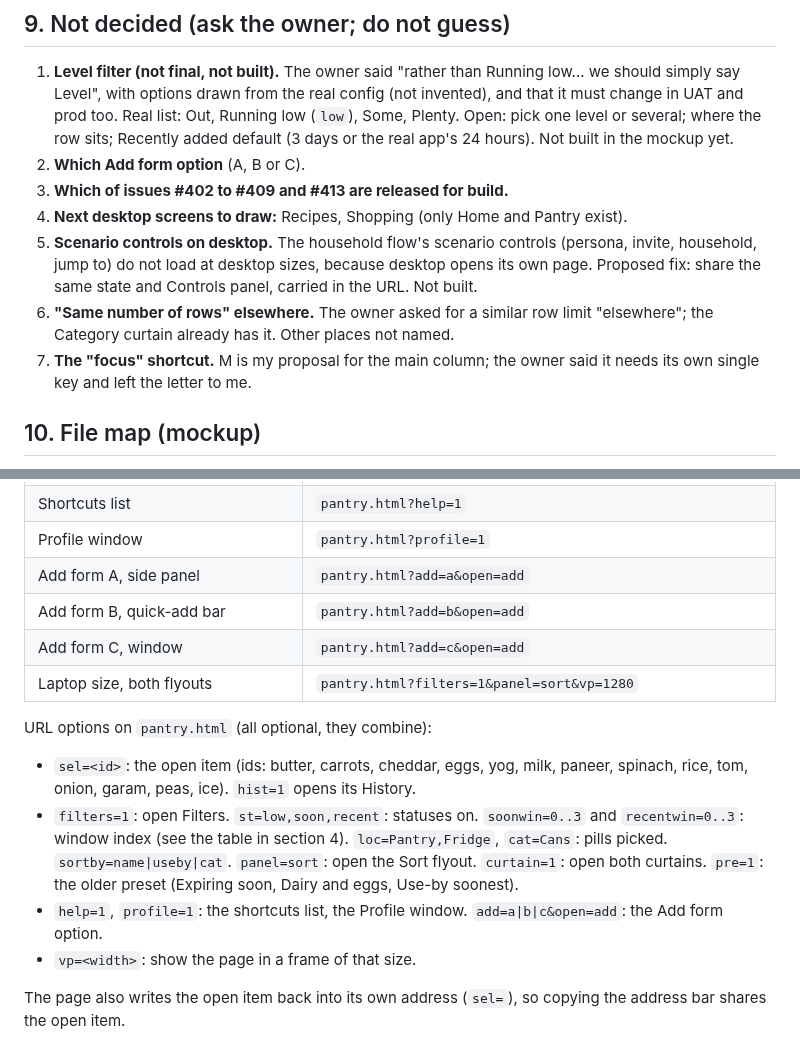
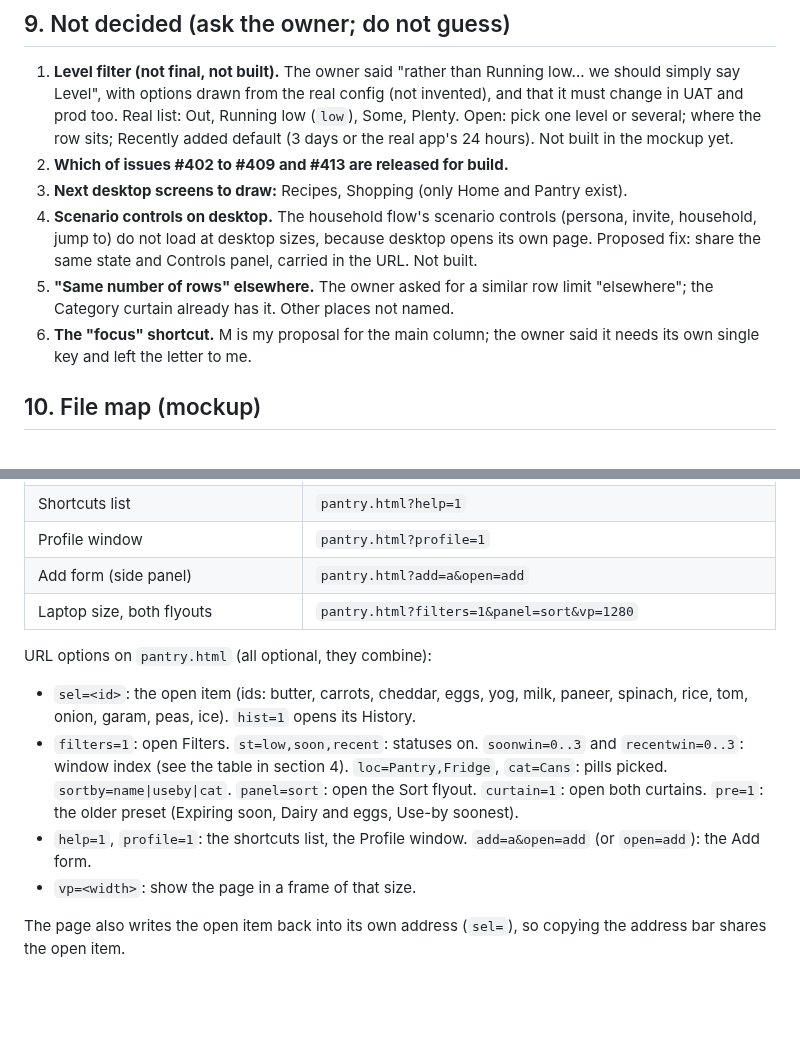
Before and after one commit to basement-bridge/mockup, a Markdown page: docs/handover/desktop.md, 2 parts joined by grey strips. Rendered like a GitHub page; blank space fills up the shorter version.

```diff
--- a/docs/handover/desktop.md
+++ b/docs/handover/desktop.md
@@ -98,12 +96,11 @@ Found by reading `uat` (read only; nothing was changed there).
 ## 9. Not decided (ask the owner; do not guess)
 
 1. **Level filter (not final, not built).** The owner said "rather than Running low... we should simply say Level", with options drawn from the real config (not invented), and that it must change in UAT and prod too. Real list: Out, Running low (`low`), Some, Plenty. Open: pick one level or several; where the row sits; Recently added default (3 days or the real app's 24 hours). Not built in the mockup yet.
-2. **Which Add form option** (A, B or C).
-3. **Which of issues #402 to #409 and #413 are released for build.**
-4. **Next desktop screens to draw:** Recipes, Shopping (only Home and Pantry exist).
-5. **Scenario controls on desktop.** The household flow's scenario controls (persona, invite, household, jump to) do not load at desktop sizes, because desktop opens its own page. Proposed fix: share the same state and Controls panel, carried in the URL. Not built.
-6. **"Same number of rows" elsewhere.** The owner asked for a similar row limit "elsewhere"; the Category curtain already has it. Other places not named.
-7. **The "focus" shortcut.** M is my proposal for the main column; the owner said it needs its own single key and left the letter to me.
+2. **Which of issues #402 to #409 and #413 are released for build.**
+3. **Next desktop screens to draw:** Recipes, Shopping (only Home and Pantry exist).
+4. **Scenario controls on desktop.** The household flow's scenario controls (persona, invite, household, jump to) do not load at desktop sizes, because desktop opens its own page. Proposed fix: share the same state and Controls panel, carried in the URL. Not built.
+5. **"Same number of rows" elsewhere.** The owner asked for a similar row limit "elsewhere"; the Category curtain already has it. Other places not named.
+6. **The "focus" shortcut.** M is my proposal for the main column; the owner said it needs its own single key and left the letter to me.
 
 ## 10. File map (mockup)
 
@@ -128,16 +125,14 @@ Base: `https://basement-bridge.github.io/mockup/fragments/desktop/`. Add `&vp=12
 | Filters in use plus the Sort flyout | `pantry.html?filters=1&st=low&loc=Pantry&sortby=name&panel=sort` |
 | Shortcuts list | `pantry.html?help=1` |
 | Profile window | `pantry.html?profile=1` |
-| Add form A, side panel | `pantry.html?add=a&open=add` |
-| Add form B, quick-add bar | `pantry.html?add=b&open=add` |
-| Add form C, window | `pantry.html?add=c&open=add` |
+| Add form (side panel) | `pantry.html?add=a&open=add` |
 | Laptop size, both flyouts | `pantry.html?filters=1&panel=sort&vp=1280` |
 
 URL options on `pantry.html` (all optional, they combine):
 
 - `sel=<id>`: the open item (ids: butter, carrots, cheddar, eggs, yog, milk, paneer, spinach, rice, tom, onion, garam, peas, ice). `hist=1` opens its History.
 - `filters=1`: open Filters. `st=low,soon,recent`: statuses on. `soonwin=0..3` and `recentwin=0..3`: window index (see the table in section 4). `loc=Pantry,Fridge`, `cat=Cans`: pills picked. `sortby=name|useby|cat`. `panel=sort`: open the Sort flyout. `curtain=1`: open both curtains. `pre=1`: the older preset (Expiring soon, Dairy and eggs, Use-by soonest).
-- `help=1`, `profile=1`: the shortcuts list, the Profile window. `add=a|b|c&open=add`: the Add form option.
+- `help=1`, `profile=1`: the shortcuts list, the Profile window. `add=a&open=add` (or `open=add`): the Add form.
 - `vp=<width>`: show the page in a frame of that size.
 
 The page also writes the open item back into its own address (`sel=`), so copying the address bar shares the open item.
```
Also changed, not shown: other parts of docs/handover/desktop.md (+3 -5 lines), docs/knowledge/desktop-layout.md (+4 -2 lines), docs/handover/img/10-add-form-option-a.png (deleted), docs/handover/img/10-add-form-option-b.png (deleted), docs/handover/img/10-add-form-option-c.png (deleted), docs/handover/img/10-add-form.png (added), 3 other files.
